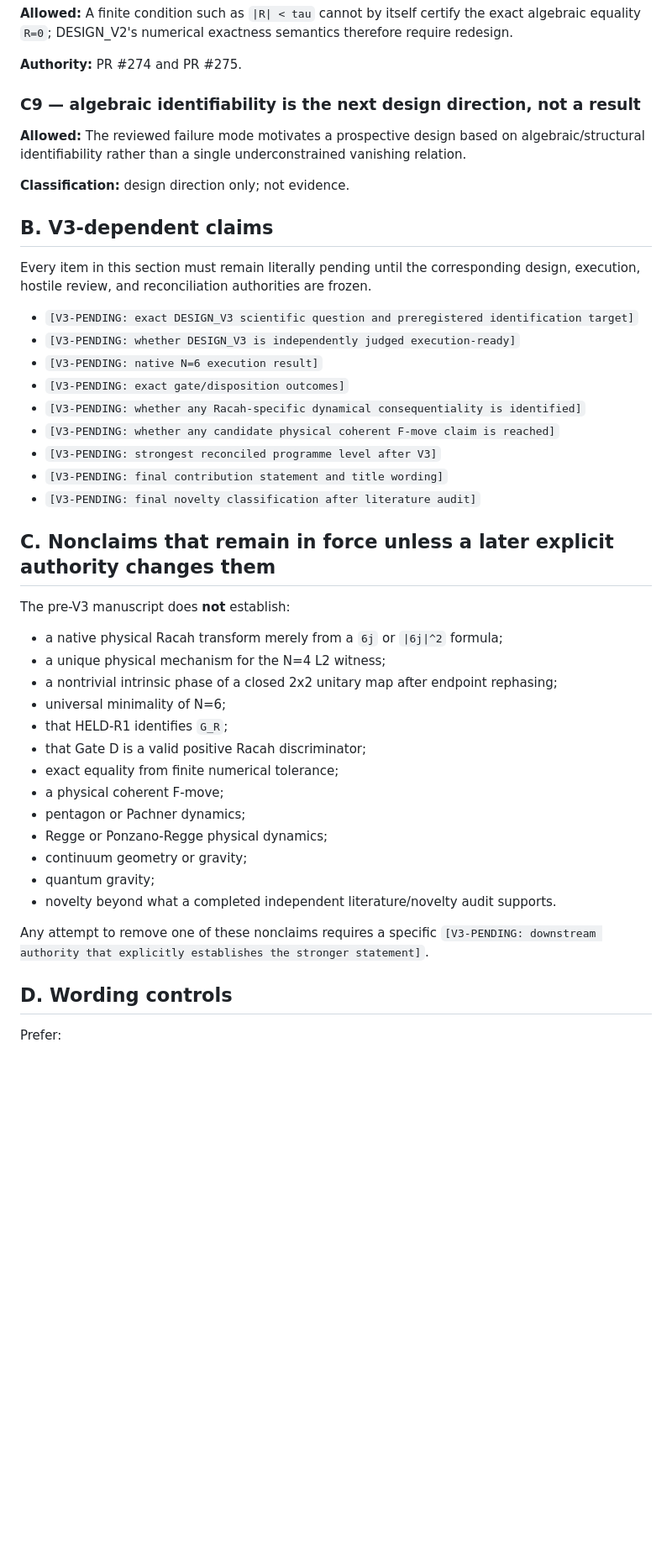
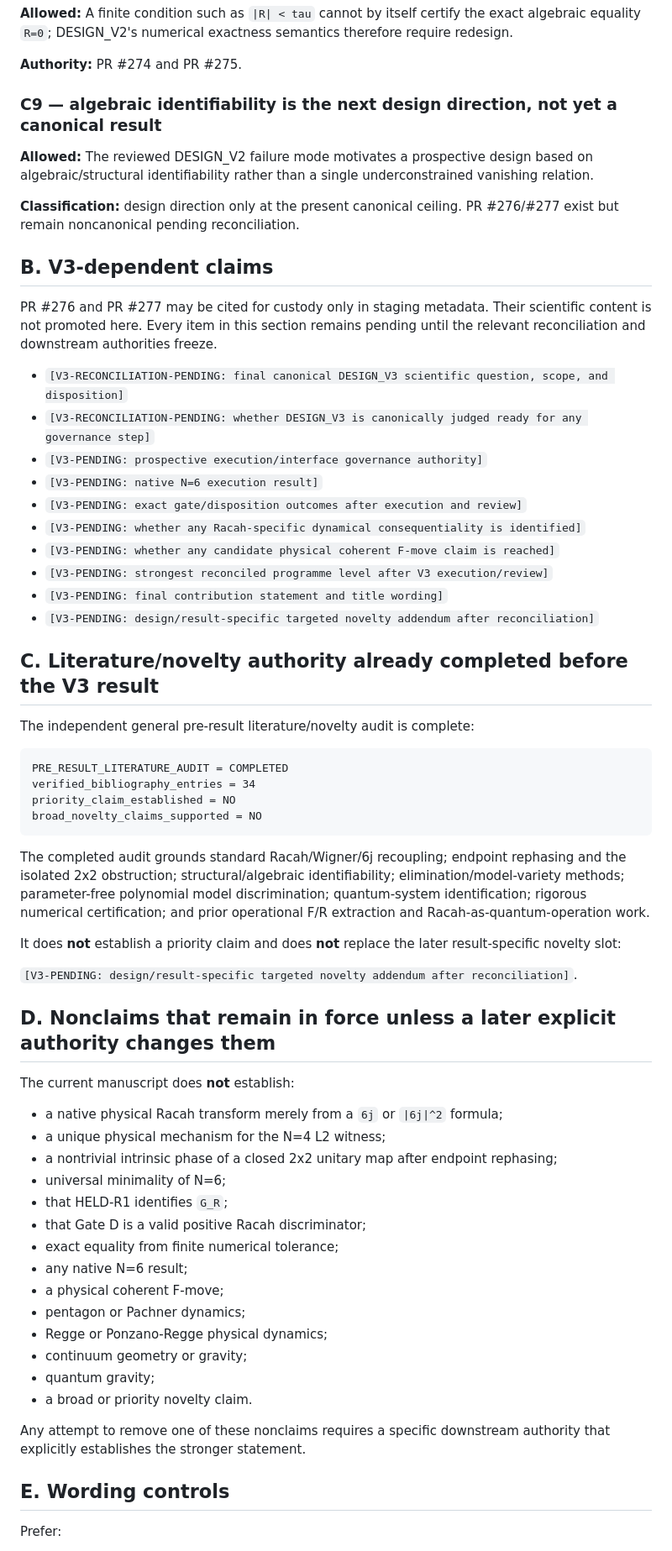
Before and after one commit to Tobillicious/bcrd, a Markdown page: papers/coherent-recoupling/CLAIM-LEDGER.md, the part around one of its changes. Shown at 84% size. Rendered like a GitHub page; blank space fills up the shorter version.

Commit message:
publication staging: separate V3 custody from canonical claims

````diff
--- a/papers/coherent-recoupling/CLAIM-LEDGER.md
+++ b/papers/coherent-recoupling/CLAIM-LEDGER.md
@@ -62,29 +79,47 @@ This ledger controls publication wording. If manuscript prose conflicts with thi
 
 **Authority:** PR #274 and PR #275.
 
-### C9 — algebraic identifiability is the next design direction, not a result
+### C9 — algebraic identifiability is the next design direction, not yet a canonical result
 
-**Allowed:** The reviewed failure mode motivates a prospective design based on algebraic/structural identifiability rather than a single underconstrained vanishing relation.
+**Allowed:** The reviewed DESIGN_V2 failure mode motivates a prospective design based on algebraic/structural identifiability rather than a single underconstrained vanishing relation.
 
-**Classification:** design direction only; not evidence.
+**Classification:** design direction only at the present canonical ceiling. PR #276/#277 exist but remain noncanonical pending reconciliation.
 
 ## B. V3-dependent claims
 
-Every item in this section must remain literally pending until the corresponding design, execution, hostile review, and reconciliation authorities are frozen.
+PR #276 and PR #277 may be cited for custody only in staging metadata. Their scientific content is not promoted here. Every item in this section remains pending until the relevant reconciliation and downstream authorities freeze.
 
-- `[V3-PENDING: exact DESIGN_V3 scientific question and preregistered identification target]`
-- `[V3-PENDING: whether DESIGN_V3 is independently judged execution-ready]`
+- `[V3-RECONCILIATION-PENDING: final canonical DESIGN_V3 scientific question, scope, and disposition]`
+- `[V3-RECONCILIATION-PENDING: whether DESIGN_V3 is canonically judged ready for any governance step]`
+- `[V3-PENDING: prospective execution/interface governance authority]`
 - `[V3-PENDING: native N=6 execution result]`
-- `[V3-PENDING: exact gate/disposition outcomes]`
+- `[V3-PENDING: exact gate/disposition outcomes after execution and review]`
 - `[V3-PENDING: whether any Racah-specific dynamical consequentiality is identified]`
 - `[V3-PENDING: whether any candidate physical coherent F-move claim is reached]`
-- `[V3-PENDING: strongest reconciled programme level after V3]`
+- `[V3-PENDING: strongest reconciled programme level after V3 execution/review]`
 - `[V3-PENDING: final contribution statement and title wording]`
-- `[V3-PENDING: final novelty classification after literature audit]`
+- `[V3-PENDING: design/result-specific targeted novelty addendum after reconciliation]`
 
-## C. Nonclaims that remain in force unless a later explicit authority changes them
+## C. Literature/novelty authority already completed before the V3 result
 
-The pre-V3 manuscript does **not** establish:
+The independent general pre-result literature/novelty audit is complete:
+
+```text
+PRE_RESULT_LITERATURE_AUDIT = COMPLETED
+verified_bibliography_entries = 34
+priority_claim_established = NO
+broad_novelty_claims_supported = NO
+```
+
+The completed audit grounds standard Racah/Wigner/6j recoupling; endpoint rephasing and the isolated 2x2 obstruction; structural/algebraic identifiability; elimination/model-variety methods; parameter-free polynomial model discrimination; quantum-system identification; rigorous numerical certification; and prior operational F/R extraction and Racah-as-quantum-operation work.
+
+It does **not** establish a priority claim and does **not** replace the later result-specific novelty slot:
+
+`[V3-PENDING: design/result-specific targeted novelty addendum after reconciliation]`.
+
+## D. Nonclaims that remain in force unless a later explicit authority changes them
+
+The current manuscript does **not** establish:
 
 - a native physical Racah transform merely from a `6j` or `|6j|^2` formula;
 - a unique physical mechanism for the N=4 L2 witness;
@@ -93,16 +128,17 @@ The pre-V3 manuscript does **not** establish:
 - that HELD-R1 identifies `G_R`;
 - that Gate D is a valid positive Racah discriminator;
 - exact equality from finite numerical tolerance;
+- any native N=6 result;
 - a physical coherent F-move;
 - pentagon or Pachner dynamics;
 - Regge or Ponzano-Regge physical dynamics;
 - continuum geometry or gravity;
 - quantum gravity;
-- novelty beyond what a completed independent literature/novelty audit supports.
+- a broad or priority novelty claim.
 
-Any attempt to remove one of these nonclaims requires a specific `[V3-PENDING: downstream authority that explicitly establishes the stronger statement]`.
+Any attempt to remove one of these nonclaims requires a specific downstream authority that explicitly establishes the stronger statement.
 
-## D. Wording controls
+## E. Wording controls
 
 Prefer:
 
````
Also changed, not shown: other parts of papers/coherent-recoupling/CLAIM-LEDGER.md (+33 -13 lines).
